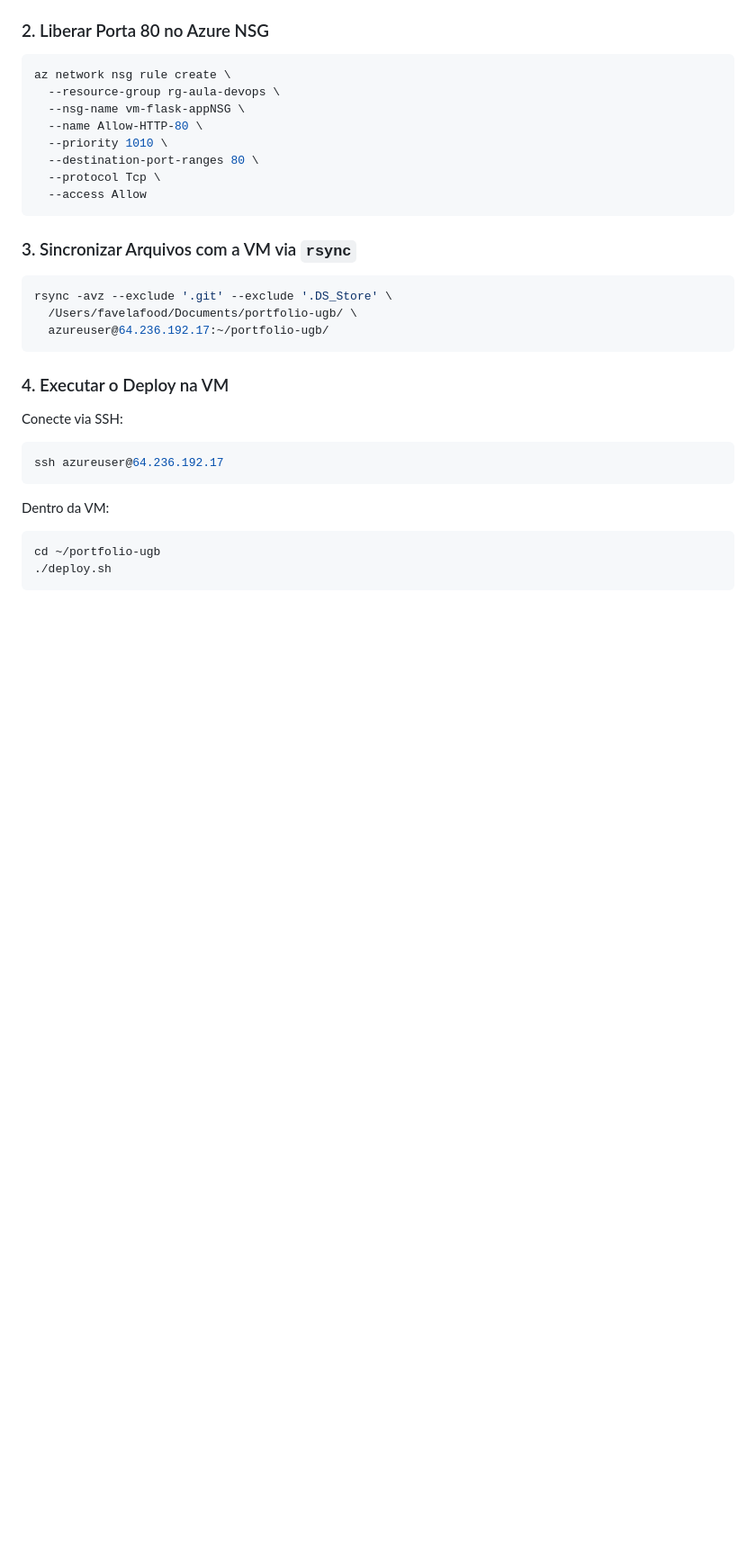
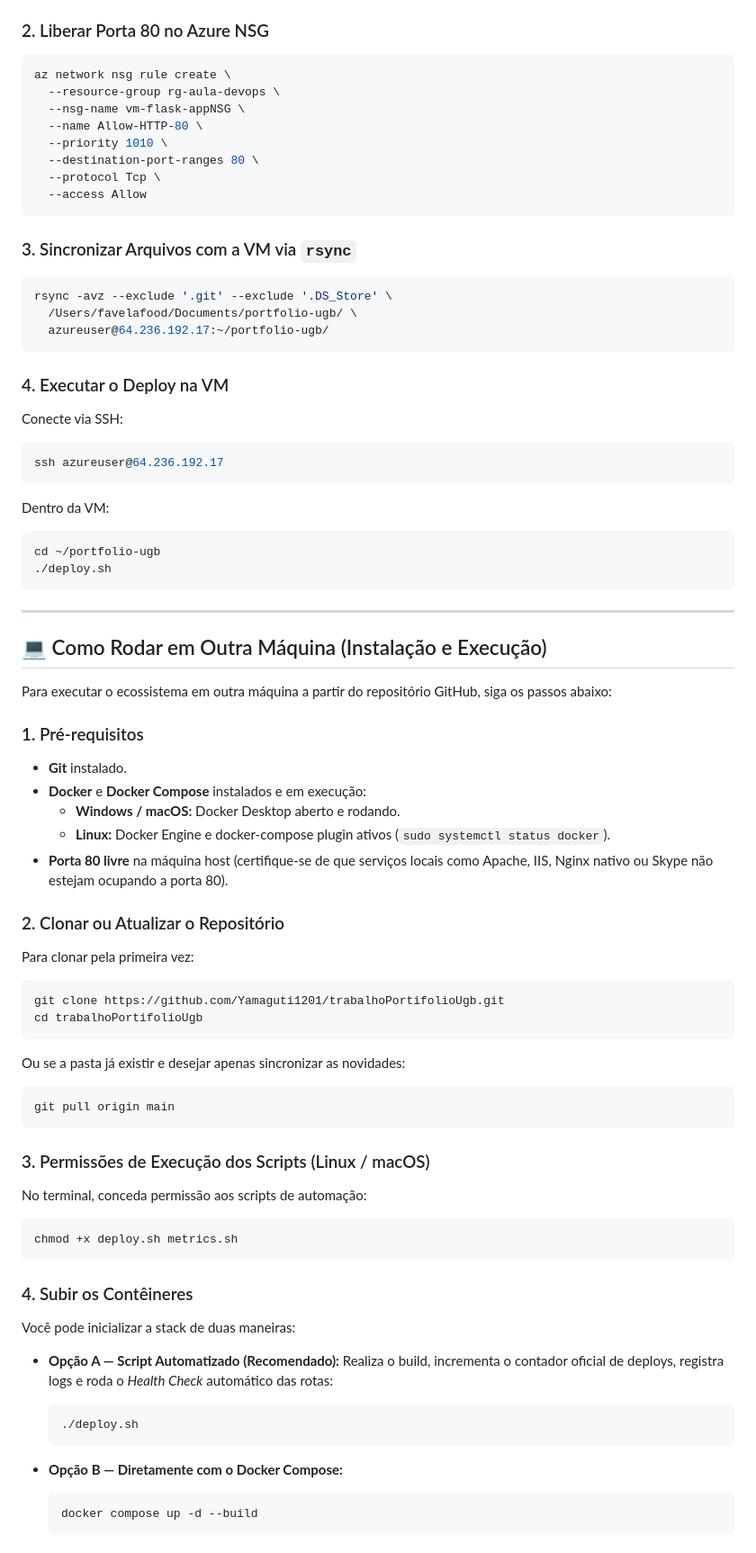
Before and after one commit to Yamaguti1201/trabalhoPortifolioUgb, a Markdown page: README.md, the part around one of its changes. Shown at 90% size. GitHub-like rendering; blank space fills up the shorter version.

Commit message:
docs: adicionar guia passo a passo de como rodar em outra maquina

````diff
--- a/README.md
+++ b/README.md
@@ -106,3 +106,49 @@ Dentro da VM:
 cd ~/portfolio-ugb
 ./deploy.sh
 ```
+
+---
+
+## 💻 Como Rodar em Outra Máquina (Instalação e Execução)
+
+Para executar o ecossistema em outra máquina a partir do repositório GitHub, siga os passos abaixo:
+
+### 1. Pré-requisitos
+- **Git** instalado.
+- **Docker** e **Docker Compose** instalados e em execução:
+  - **Windows / macOS:** Docker Desktop aberto e rodando.
+  - **Linux:** Docker Engine e docker-compose plugin ativos (`sudo systemctl status docker`).
+- **Porta 80 livre** na máquina host (certifique-se de que serviços locais como Apache, IIS, Nginx nativo ou Skype não estejam ocupando a porta 80).
+
+### 2. Clonar ou Atualizar o Repositório
+Para clonar pela primeira vez:
+```bash
+git clone https://github.com/Yamaguti1201/trabalhoPortifolioUgb.git
+cd trabalhoPortifolioUgb
+```
+
+Ou se a pasta já existir e desejar apenas sincronizar as novidades:
+```bash
+git pull origin main
+```
+
+### 3. Permissões de Execução dos Scripts (Linux / macOS)
+No terminal, conceda permissão aos scripts de automação:
+```bash
+chmod +x deploy.sh metrics.sh
+```
+
+### 4. Subir os Contêineres
+Você pode inicializar a stack de duas maneiras:
+
+- **Opção A — Script Automatizado (Recomendado):**
+  Realiza o build, incrementa o contador oficial de deploys, registra logs e roda o *Health Check* automático das rotas:
+  ```bash
+  ./deploy.sh
+  ```
+
+- **Opção B — Diretamente com o Docker Compose:**
+  ```bash
+  docker compose up -d --build
+  ```
+
````
Also changed, not shown: other parts of README.md (+27 -0 lines).
